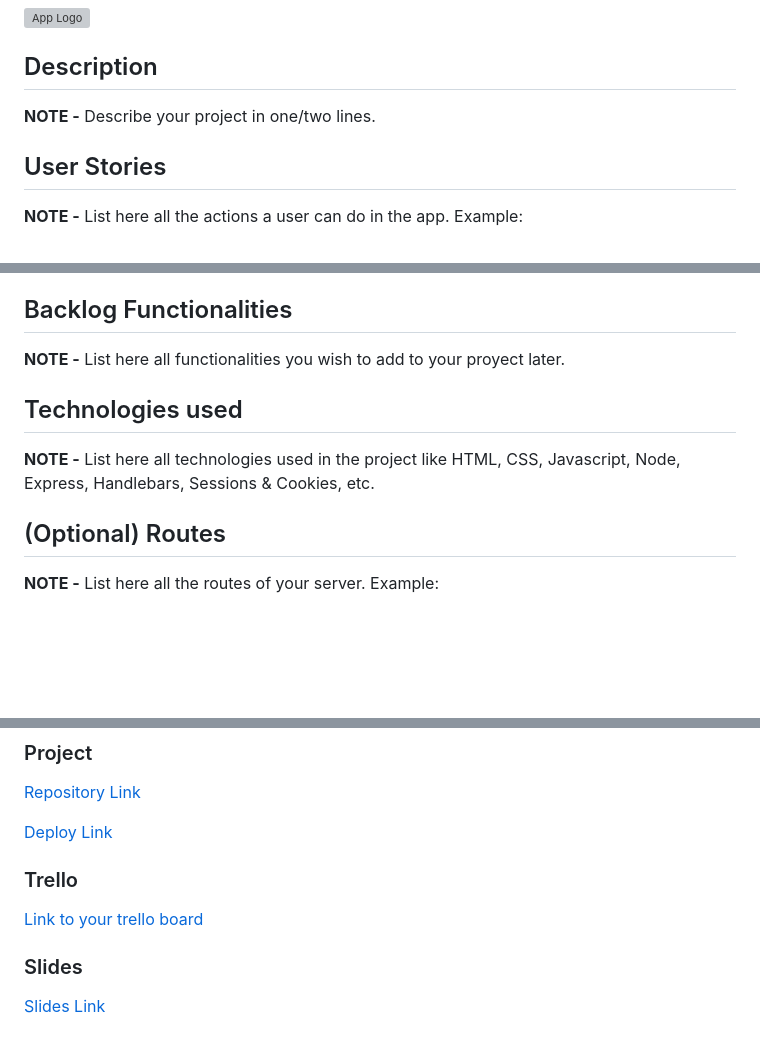
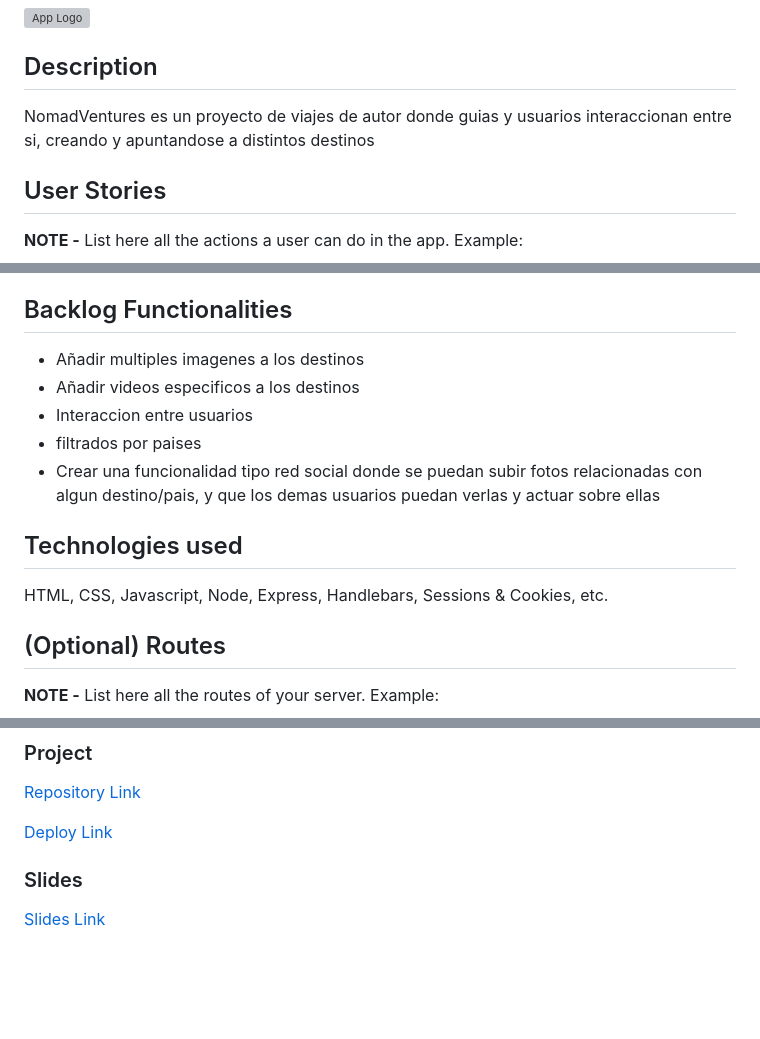
Before and after one commit to AlvaroSapata/NomadVentures, a Markdown page: README.md, 3 parts joined by grey strips. Drawn GitHub-style; blank space fills up the shorter version; grey boxes are pictures that could not be loaded.

```diff
--- a/README.md
+++ b/README.md
@@ -6,7 +6,7 @@
 
 ## Description
 
-**NOTE -** Describe your project in one/two lines.
+NomadVentures es un proyecto de viajes de autor donde guias y usuarios interaccionan entre si, creando y apuntandose a distintos destinos
 
 ## User Stories
 
@@ -23,11 +23,15 @@
 
 ## Backlog Functionalities
 
-**NOTE -** List here all functionalities you wish to add to your proyect later.
+- Añadir multiples imagenes a los destinos
+- Añadir videos especificos a los destinos
+- Interaccion entre usuarios
+- filtrados por paises
+- Crear una funcionalidad tipo red social donde se puedan subir fotos relacionadas con algun destino/pais, y que los demas usuarios puedan verlas y actuar sobre ellas
 
 ## Technologies used
 
-**NOTE -** List here all technologies used in the project like HTML, CSS, Javascript, Node, Express, Handlebars, Sessions & Cookies, etc.
+HTML, CSS, Javascript, Node, Express, Handlebars, Sessions & Cookies, etc.
 
 
 ## (Optional) Routes
@@ -168,9 +172,6 @@ title: {
 
 [Deploy Link](https://nomadventures.adaptable.app/)
 
-### Trello
-
-[Link to your trello board](www.your-trello-url-here.com)
 
 ### Slides
 
```
